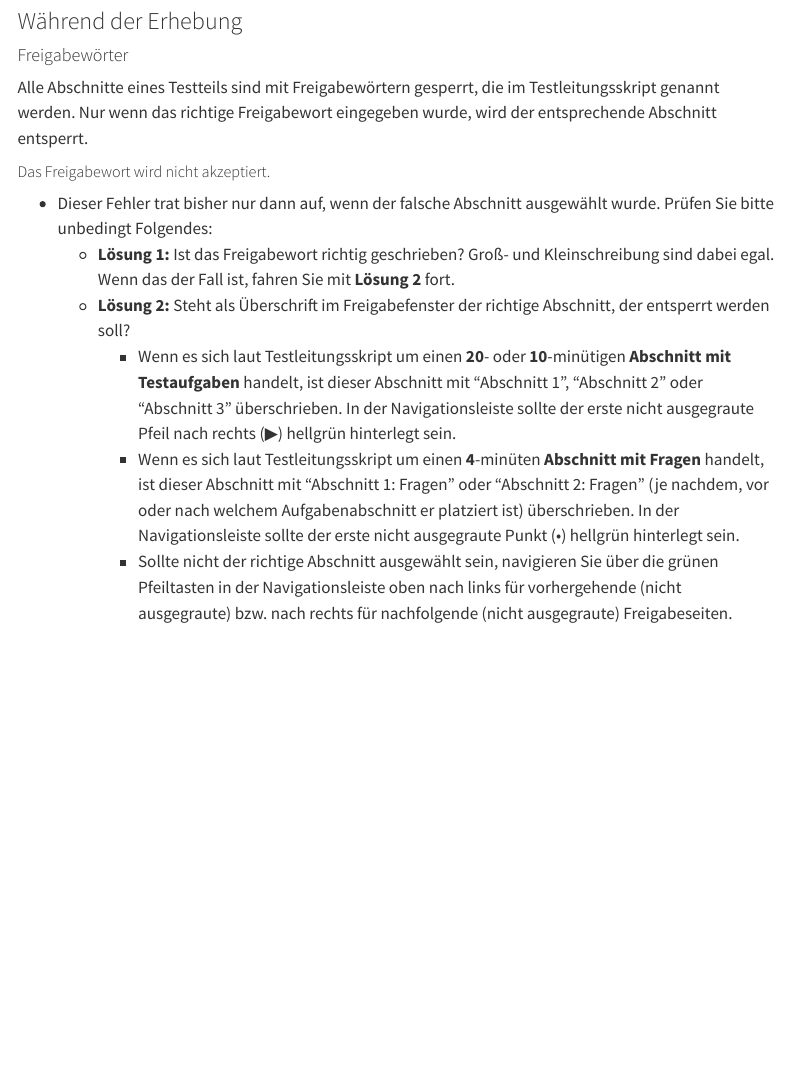
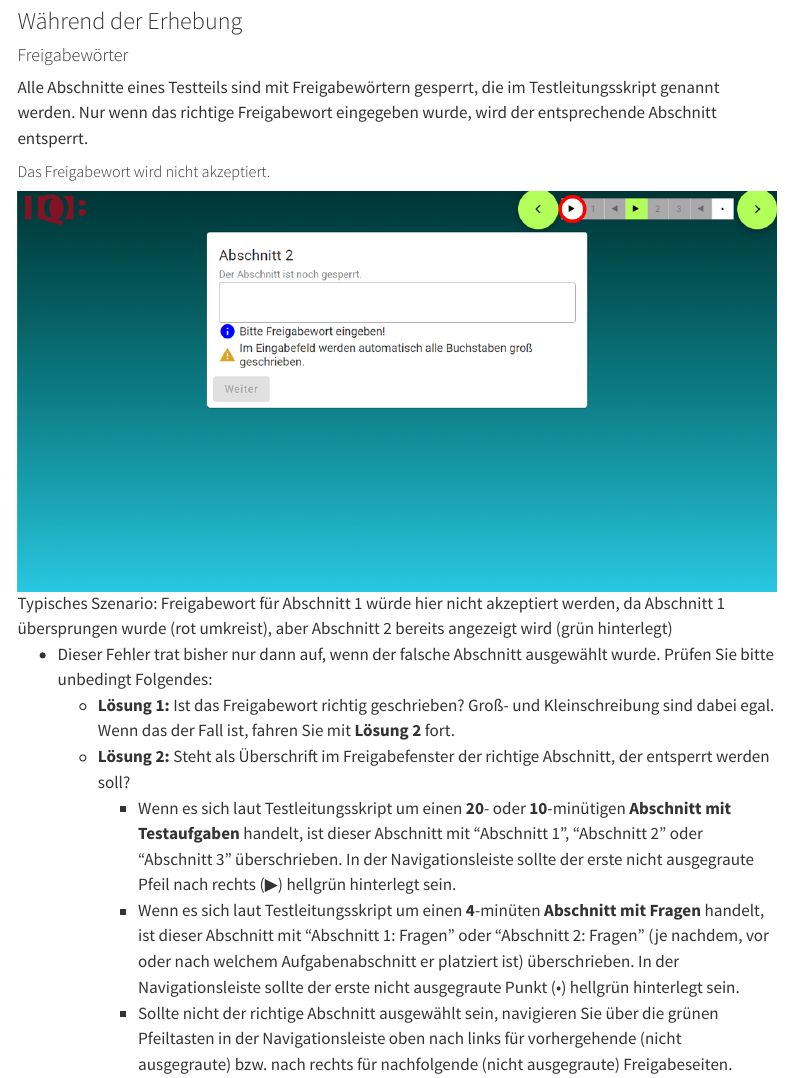
Before and after one commit to iqb-research/pilot24, a Quarto document (index.qmd): the page in a window 1100 px wide, from 630 px down. Rendered offline with R 4.5, knitr and Pandoc in place of Quarto, with nearby package versions; menus at the side of the page are left out.

Commit message:
add picture

```diff
--- a/index.qmd
+++ b/index.qmd
@@ -37,7 +37,7 @@ Alle Abschnitte eines Testteils sind mit Freigabewörtern gesperrt, die im Testl
 ::: {.callout collapse="true"}
 ##### Das Freigabewort wird nicht akzeptiert.
 
-<!-- ![Freigabewort wird nicht akzeptiert (Grund hier: Abschnitt wurde übersprungen)](figures/video-load.jpg) -->
+![Typisches Szenario: Freigabewort für Abschnitt 1 würde hier nicht akzeptiert werden, da  Abschnitt 1 übersprungen wurde (rot umkreist), aber Abschnitt 2 bereits angezeigt wird (grün hinterlegt)](figures/password.png)
 
 - Dieser Fehler trat bisher nur dann auf, wenn der falsche Abschnitt ausgewählt wurde. Prüfen Sie bitte unbedingt Folgendes:
     - **Lösung 1:** Ist das Freigabewort richtig geschrieben? Groß- und Kleinschreibung sind dabei egal. Wenn das der Fall ist, fahren Sie mit **Lösung 2** fort.
```
Also changed, not shown: .quarto/idx/about.qmd.json, .quarto/idx/index.qmd.json, .quarto/idx/monitor.qmd.json, docs/search.json, figures/password.png (added), 14 other files.
